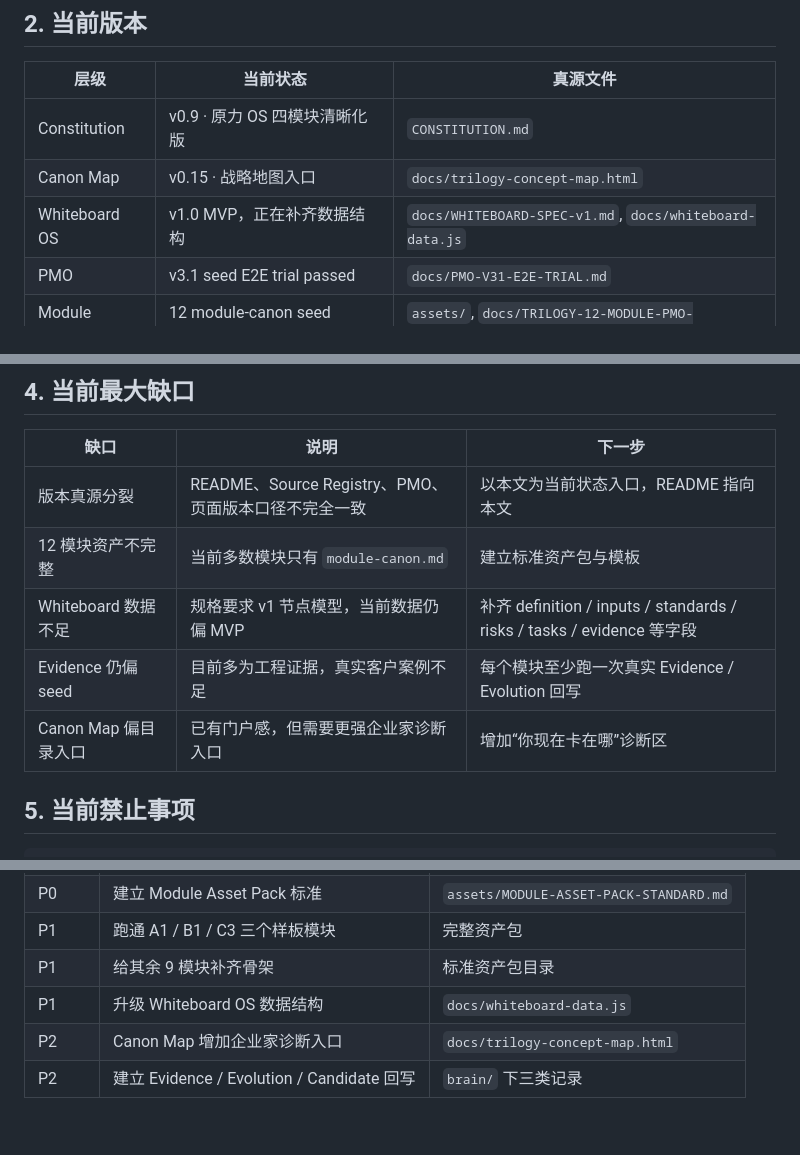
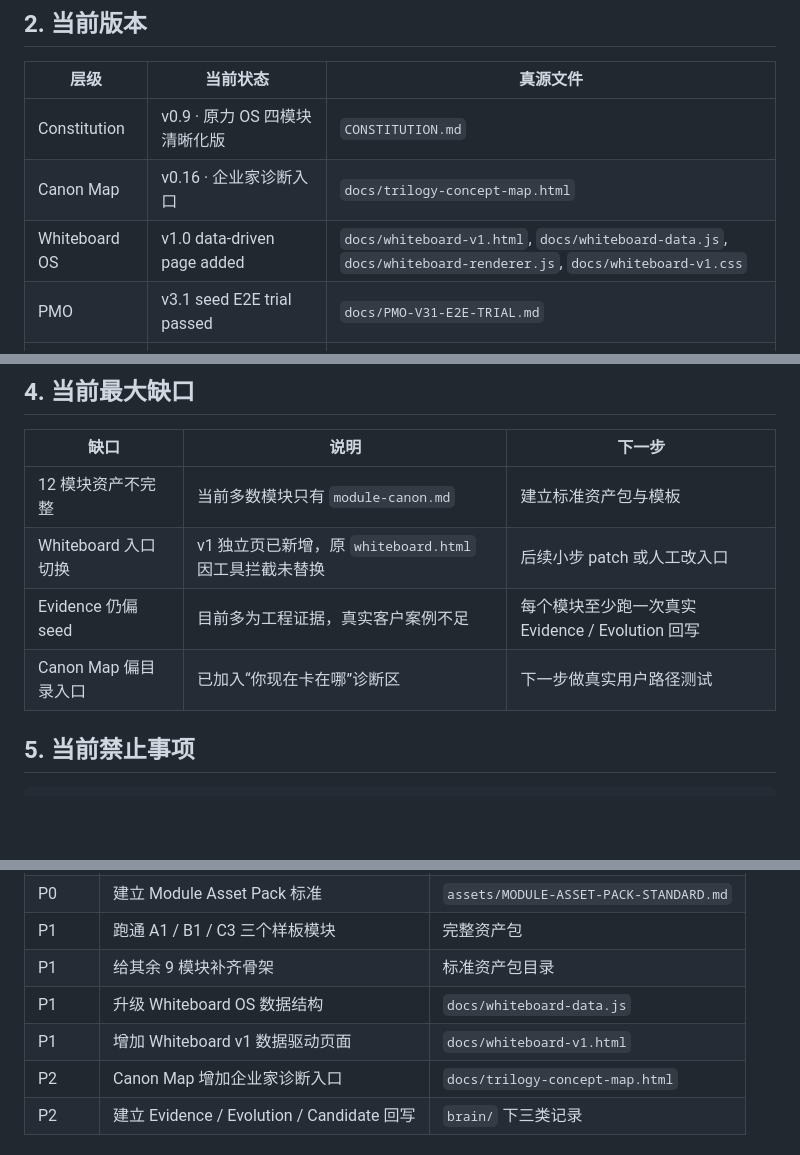
Before and after one commit to moonstachain/yuanli-strategy-soul, a Markdown page: docs/CURRENT-STATE.md, 3 parts joined by grey strips. GitHub-like rendering; blank space fills up the shorter version.

Commit message:
docs: record whiteboard v1 renderer status

```diff
--- a/docs/CURRENT-STATE.md
+++ b/docs/CURRENT-STATE.md
@@ -24,8 +24,8 @@ Branch: systemize/trilogy-execution-v1-20260630
 | 层级 | 当前状态 | 真源文件 |
 |---|---|---|
 | Constitution | v0.9 · 原力 OS 四模块清晰化版 | `CONSTITUTION.md` |
-| Canon Map | v0.15 · 战略地图入口 | `docs/trilogy-concept-map.html` |
-| Whiteboard OS | v1.0 MVP，正在补齐数据结构 | `docs/WHITEBOARD-SPEC-v1.md`, `docs/whiteboard-data.js` |
+| Canon Map | v0.16 · 企业家诊断入口 | `docs/trilogy-concept-map.html` |
+| Whiteboard OS | v1.0 data-driven page added | `docs/whiteboard-v1.html`, `docs/whiteboard-data.js`, `docs/whiteboard-renderer.js`, `docs/whiteboard-v1.css` |
 | PMO | v3.1 seed E2E trial passed | `docs/PMO-V31-E2E-TRIAL.md` |
 | Module Assets | 12 module-canon seed completed | `assets/`, `docs/TRILOGY-12-MODULE-PMO-REGISTRY.md` |
 | Canonical Gate | Rubric established | `docs/CANONICAL-APPROVAL-RUBRIC.md` |
@@ -46,11 +46,10 @@ Branch: systemize/trilogy-execution-v1-20260630
 
 | 缺口 | 说明 | 下一步 |
 |---|---|---|
-| 版本真源分裂 | README、Source Registry、PMO、页面版本口径不完全一致 | 以本文为当前状态入口，README 指向本文 |
 | 12 模块资产不完整 | 当前多数模块只有 `module-canon.md` | 建立标准资产包与模板 |
-| Whiteboard 数据不足 | 规格要求 v1 节点模型，当前数据仍偏 MVP | 补齐 definition / inputs / standards / risks / tasks / evidence 等字段 |
+| Whiteboard 入口切换 | v1 独立页已新增，原 `whiteboard.html` 因工具拦截未替换 | 后续小步 patch 或人工改入口 |
 | Evidence 仍偏 seed | 目前多为工程证据，真实客户案例不足 | 每个模块至少跑一次真实 Evidence / Evolution 回写 |
-| Canon Map 偏目录入口 | 已有门户感，但需要更强企业家诊断入口 | 增加“你现在卡在哪”诊断区 |
+| Canon Map 偏目录入口 | 已加入“你现在卡在哪”诊断区 | 下一步做真实用户路径测试 |
 
 ## 5. 当前禁止事项
 
@@ -88,6 +87,7 @@ Canon Node
 | P1 | 跑通 A1 / B1 / C3 三个样板模块 | 完整资产包 |
 | P1 | 给其余 9 模块补齐骨架 | 标准资产包目录 |
 | P1 | 升级 Whiteboard OS 数据结构 | `docs/whiteboard-data.js` |
+| P1 | 增加 Whiteboard v1 数据驱动页面 | `docs/whiteboard-v1.html` |
 | P2 | Canon Map 增加企业家诊断入口 | `docs/trilogy-concept-map.html` |
 | P2 | 建立 Evidence / Evolution / Candidate 回写 | `brain/` 下三类记录 |
 
```
